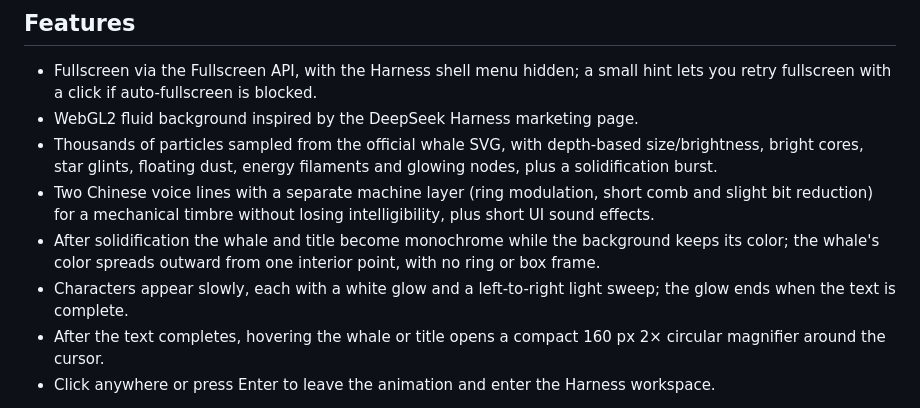
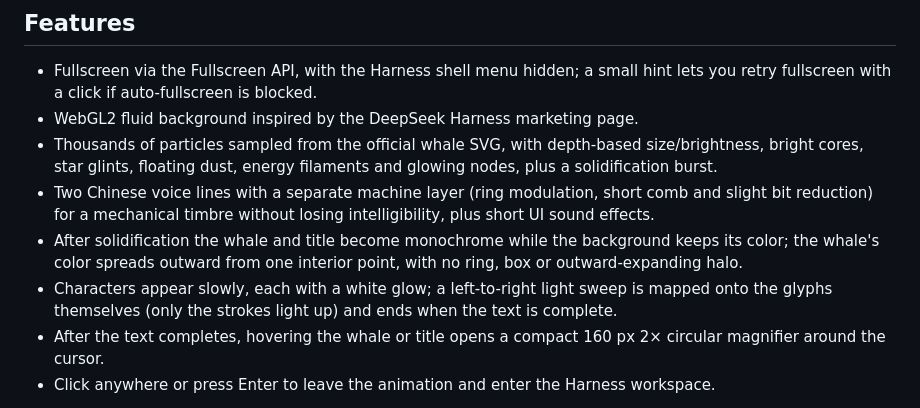
Before and after one commit to gaojiahao419/dsh-boot-animation, a Markdown page: README.en.md, the part around the change. Drawn GitHub-style.

Commit message:
feat: glyph-mapped text sheen, remove outward reveal halo

```diff
--- a/README.en.md
+++ b/README.en.md
@@ -16,8 +16,8 @@ Monochrome spreading from an interior point:
 - WebGL2 fluid background inspired by the DeepSeek Harness marketing page.
 - Thousands of particles sampled from the official whale SVG, with depth-based size/brightness, bright cores, star glints, floating dust, energy filaments and glowing nodes, plus a solidification burst.
 - Two Chinese voice lines with a separate machine layer (ring modulation, short comb and slight bit reduction) for a mechanical timbre without losing intelligibility, plus short UI sound effects.
-- After solidification the whale and title become monochrome while the background keeps its color; the whale's color spreads outward from one interior point, with no ring or box frame.
-- Characters appear slowly, each with a white glow and a left-to-right light sweep; the glow ends when the text is complete.
+- After solidification the whale and title become monochrome while the background keeps its color; the whale's color spreads outward from one interior point, with no ring, box or outward-expanding halo.
+- Characters appear slowly, each with a white glow; a left-to-right light sweep is mapped onto the glyphs themselves (only the strokes light up) and ends when the text is complete.
 - After the text completes, hovering the whale or title opens a compact 160 px 2× circular magnifier around the cursor.
 - Click anywhere or press Enter to leave the animation and enter the Harness workspace.
 
```
Also changed, not shown: README.md (+6 -2 lines), docs/mapping.jpg (added), 2 other files.
